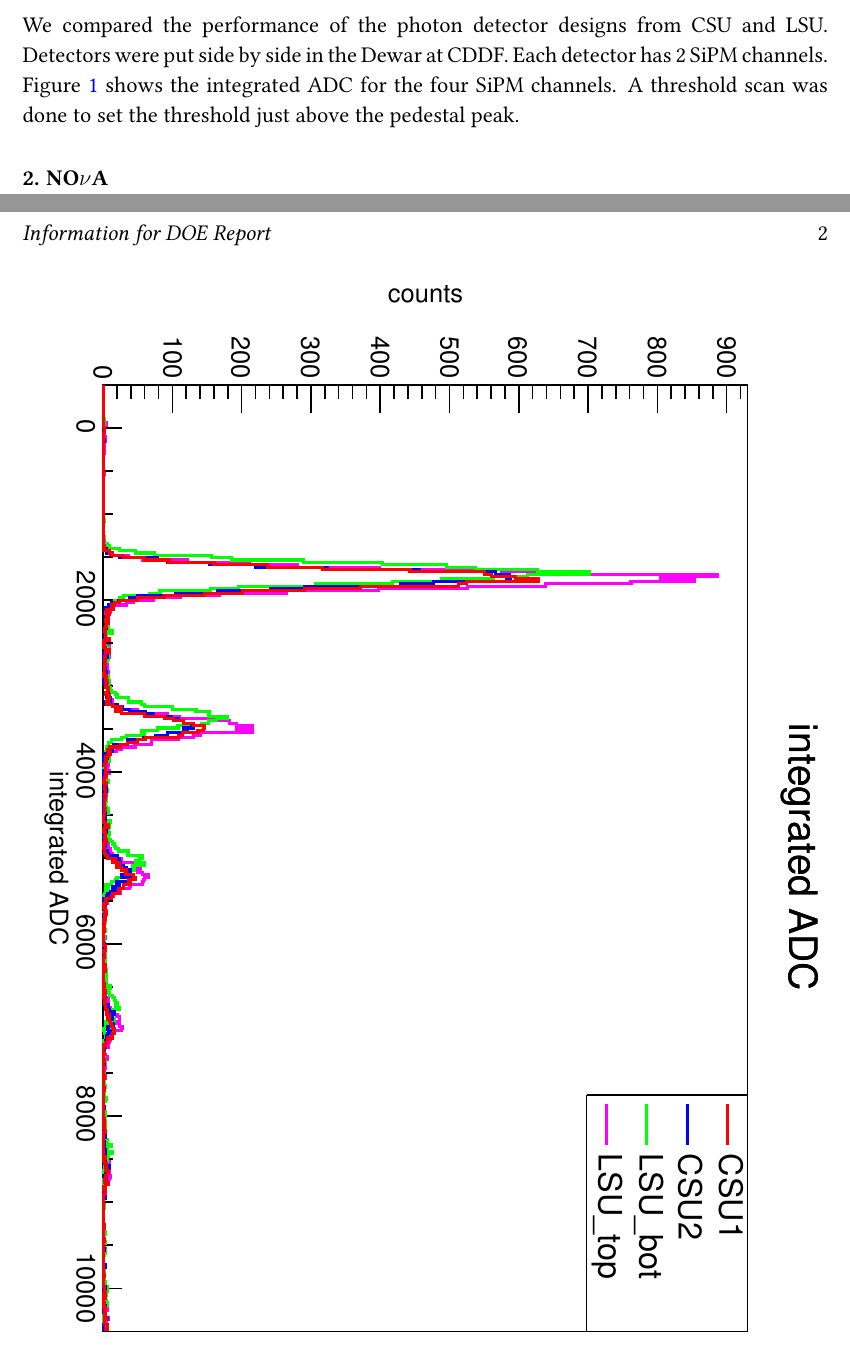
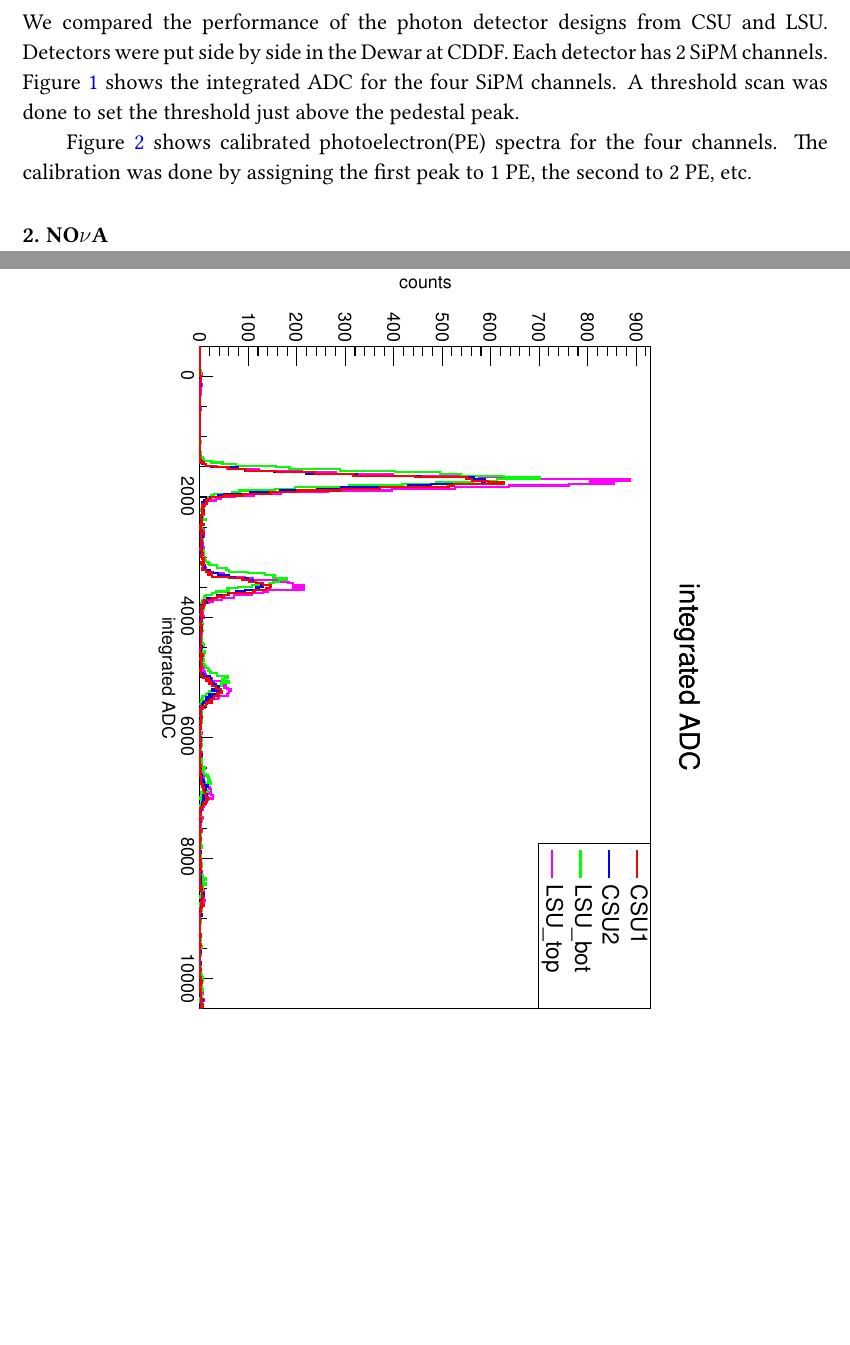
Before and after one commit to kaikai581/MyDocuments, a LaTeX paper (DOESummaryNov2015/DOESummaryNov2015.tex): two parts of pages 1 and 2 of 2 before the commit and two parts of pages 1 and 2 of 3 after it, joined at a grey line, cut so that both start at the same text, the shorter picture padded with empty space. Compiled offline with pdfLaTeX.

Commit message:
Added 2 figures.

```diff
--- a/DOESummaryNov2015/DOESummaryNov2015.tex
+++ b/DOESummaryNov2015/DOESummaryNov2015.tex
@@ -100,7 +100,7 @@ We compared the performance of the photon detector designs from CSU and LSU. Det
 
 \begin{figure}
   \centering
-  \includegraphics[angle=270,origin=c,width=\textwidth]{figures/integratedADC.pdf}
+  \includegraphics[angle=270,origin=c,width=.7\textwidth]{figures/integratedADC.pdf}
   \caption{Integrated ADC for the four SiPM channels.}
   \label{fig:cddfadc}
 \end{figure}
@@ -107,3 +112,7 @@ We compared the performance of the photon detector designs from CSU and LSU. Det
+  \label{fig:cddfcalibrated}
+\end{figure}
+
+Figure~\ref{fig:cddfcalibrated} shows calibrated photoelectron(PE) spectra for the four channels. The calibration was done by assigning the first peak to 1 PE, the second to 2 PE, etc.
 
 \section[NOvA]{NO$\nu$A}
 
```
Also changed, not shown: DOESummaryNov2015/DOESummaryNov2015.pdf, DOESummaryNov2015/figures/avgPE.pdf (added), DOESummaryNov2015/figures/calibrated_spectra.pdf (added), DOESummaryNov2015/DOESummaryNov2015.tex (5 more changed lines).
